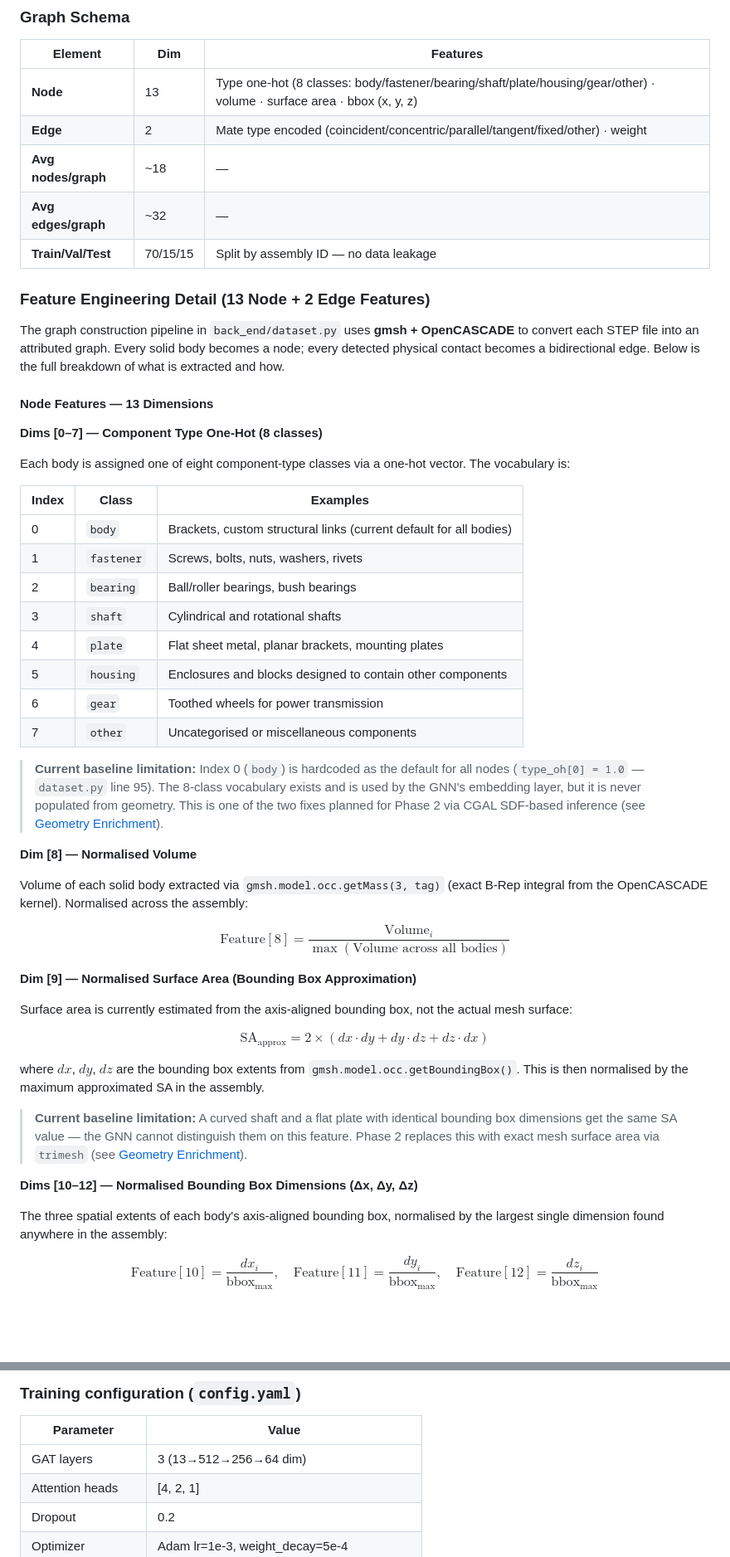
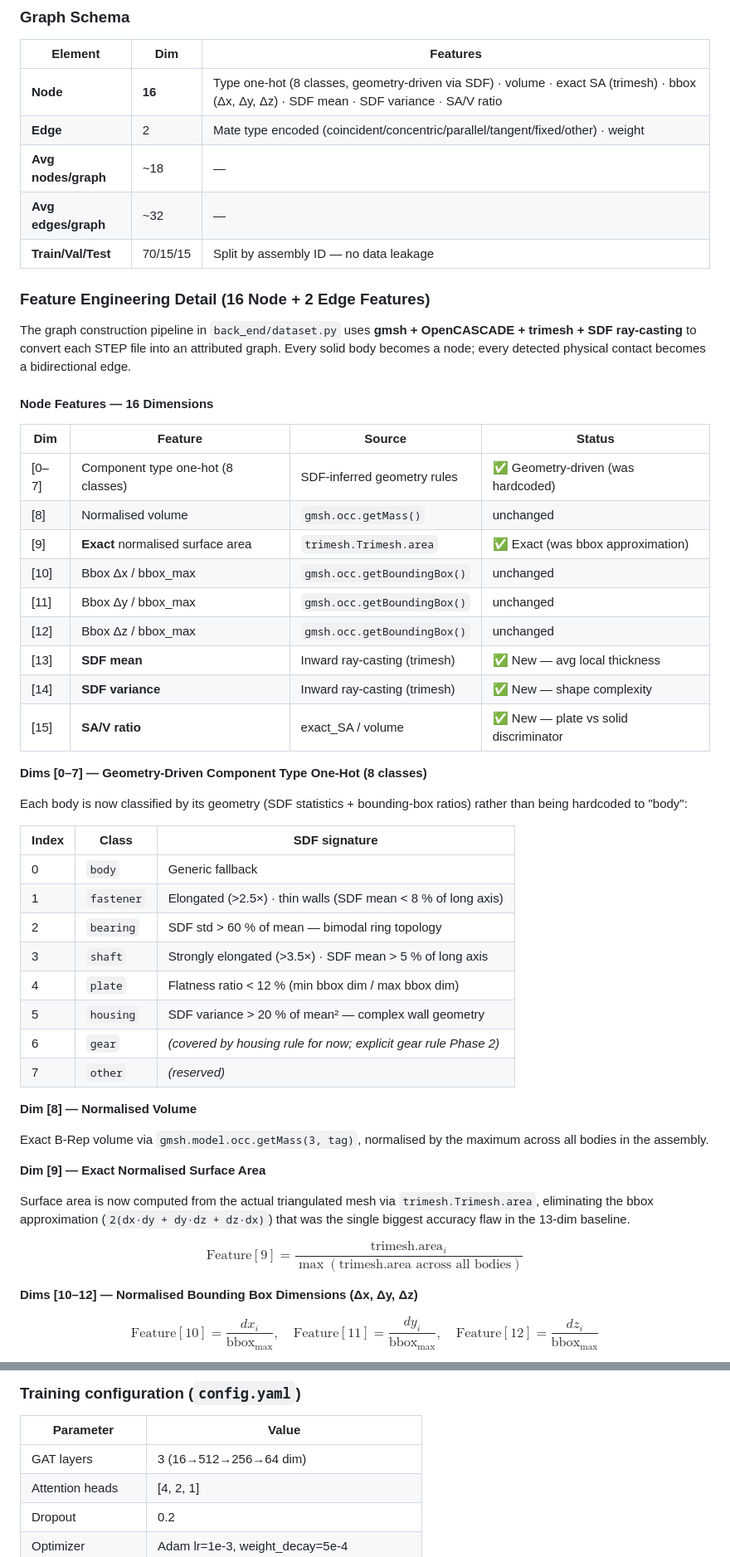
Before and after one commit to Sedimagan/AI-Assisted-3D-Assembly-Design, a Markdown page: README.md, 2 parts joined by grey strips. Shown at 83% size. Rendered like a GitHub page; blank space fills up the shorter version.

```diff
--- a/README.md
+++ b/README.md
@@ -102,54 +102,56 @@ Next-component ranking (Hit@K, MRR)
 
 | Element | Dim | Features |
 |---|---|---|
-| **Node** | 13 | Type one-hot (8 classes: body/fastener/bearing/shaft/plate/housing/gear/other) · volume · surface area · bbox (x, y, z) |
+| **Node** | **16** | Type one-hot (8 classes, geometry-driven via SDF) · volume · exact SA (trimesh) · bbox (Δx, Δy, Δz) · SDF mean · SDF variance · SA/V ratio |
 | **Edge** | 2 | Mate type encoded (coincident/concentric/parallel/tangent/fixed/other) · weight |
 | **Avg nodes/graph** | ~18 | — |
 | **Avg edges/graph** | ~32 | — |
 | **Train/Val/Test** | 70/15/15 | Split by assembly ID — no data leakage |
 
-### Feature Engineering Detail (13 Node + 2 Edge Features)
+### Feature Engineering Detail (16 Node + 2 Edge Features)
 
-The graph construction pipeline in `back_end/dataset.py` uses **gmsh + OpenCASCADE** to convert each STEP file into an attributed graph. Every solid body becomes a node; every detected physical contact becomes a bidirectional edge. Below is the full breakdown of what is extracted and how.
+The graph construction pipeline in `back_end/dataset.py` uses **gmsh + OpenCASCADE + trimesh + SDF ray-casting** to convert each STEP file into an attributed graph. Every solid body becomes a node; every detected physical contact becomes a bidirectional edge.
 
-#### Node Features — 13 Dimensions
+#### Node Features — 16 Dimensions
 
-**Dims [0–7] — Component Type One-Hot (8 classes)**
+| Dim | Feature | Source | Status |
+|---|---|---|---|
+| [0–7] | Component type one-hot (8 classes) | SDF-inferred geometry rules | ✅ Geometry-driven (was hardcoded) |
+| [8] | Normalised volume | `gmsh.occ.getMass()` | unchanged |
+| [9] | **Exact** normalised surface area | `trimesh.Trimesh.area` | ✅ Exact (was bbox approximation) |
+| [10] | Bbox Δx / bbox_max | `gmsh.occ.getBoundingBox()` | unchanged |
+| [11] | Bbox Δy / bbox_max | `gmsh.occ.getBoundingBox()` | unchanged |
+| [12] | Bbox Δz / bbox_max | `gmsh.occ.getBoundingBox()` | unchanged |
+| [13] | **SDF mean** | Inward ray-casting (trimesh) | ✅ New — avg local thickness |
+| [14] | **SDF variance** | Inward ray-casting (trimesh) | ✅ New — shape complexity |
+| [15] | **SA/V ratio** | exact_SA / volume | ✅ New — plate vs solid discriminator |
 
-Each body is assigned one of eight component-type classes via a one-hot vector. The vocabulary is:
+**Dims [0–7] — Geometry-Driven Component Type One-Hot (8 classes)**
 
-| Index | Class | Examples |
+Each body is now classified by its geometry (SDF statistics + bounding-box ratios) rather than being hardcoded to "body":
+
+| Index | Class | SDF signature |
 |---|---|---|
-| 0 | `body` | Brackets, custom structural links (current default for all bodies) |
-| 1 | `fastener` | Screws, bolts, nuts, washers, rivets |
-| 2 | `bearing` | Ball/roller bearings, bush bearings |
-| 3 | `shaft` | Cylindrical and rotational shafts |
-| 4 | `plate` | Flat sheet metal, planar brackets, mounting plates |
-| 5 | `housing` | Enclosures and blocks designed to contain other components |
-| 6 | `gear` | Toothed wheels for power transmission |
-| 7 | `other` | Uncategorised or miscellaneous components |
-
-> **Current baseline limitation:** Index 0 (`body`) is hardcoded as the default for all nodes (`type_oh[0] = 1.0` — `dataset.py` line 95). The 8-class vocabulary exists and is used by the GNN's embedding layer, but it is never populated from geometry. This is one of the two fixes planned for Phase 2 via CGAL SDF-based inference (see [Geometry Enrichment](#additional-research--planned-enhancement-geometry-enriched-node-features)).
+| 0 | `body` | Generic fallback |
+| 1 | `fastener` | Elongated (>2.5×) · thin walls (SDF mean < 8 % of long axis) |
+| 2 | `bearing` | SDF std > 60 % of mean — bimodal ring topology |
+| 3 | `shaft` | Strongly elongated (>3.5×) · SDF mean > 5 % of long axis |
+| 4 | `plate` | Flatness ratio < 12 % (min bbox dim / max bbox dim) |
+| 5 | `housing` | SDF variance > 20 % of mean² — complex wall geometry |
+| 6 | `gear` | *(covered by housing rule for now; explicit gear rule Phase 2)* |
+| 7 | `other` | *(reserved)* |
 
 **Dim [8] — Normalised Volume**
 
-Volume of each solid body extracted via `gmsh.model.occ.getMass(3, tag)` (exact B-Rep integral from the OpenCASCADE kernel). Normalised across the assembly:
+Exact B-Rep volume via `gmsh.model.occ.getMass(3, tag)`, normalised by the maximum across all bodies in the assembly.
 
-$$\text{Feature}[8] = \frac{\text{Volume}_i}{\max(\text{Volume across all bodies})}$$
+**Dim [9] — Exact Normalised Surface Area**
 
-**Dim [9] — Normalised Surface Area (Bounding Box Approximation)**
+Surface area is now computed from the actual triangulated mesh via `trimesh.Trimesh.area`, eliminating the bbox approximation (`2(dx·dy + dy·dz + dz·dx)`) that was the single biggest accuracy flaw in the 13-dim baseline.
 
-Surface area is currently estimated from the axis-aligned bounding box, not the actual mesh surface:
-
-$$\text{SA}_\text{approx} = 2 \times (dx \cdot dy + dy \cdot dz + dz \cdot dx)$$
-
-where $dx$, $dy$, $dz$ are the bounding box extents from `gmsh.model.occ.getBoundingBox()`. This is then normalised by the maximum approximated SA in the assembly.
-
-> **Current baseline limitation:** A curved shaft and a flat plate with identical bounding box dimensions get the same SA value — the GNN cannot distinguish them on this feature. Phase 2 replaces this with exact mesh surface area via `trimesh` (see [Geometry Enrichment](#additional-research--planned-enhancement-geometry-enriched-node-features)).
+$$\text{Feature}[9] = \frac{\text{trimesh.area}_i}{\max(\text{trimesh.area across all bodies})}$$
 
 **Dims [10–12] — Normalised Bounding Box Dimensions (Δx, Δy, Δz)**
 
-The three spatial extents of each body's axis-aligned bounding box, normalised by the largest single dimension found anywhere in the assembly:
-
 $$\text{Feature}[10] = \frac{dx_i}{\text{bbox}_\text{max}}, \quad \text{Feature}[11] = \frac{dy_i}{\text{bbox}_\text{max}}, \quad \text{Feature}[12] = \frac{dz_i}{\text{bbox}_\text{max}}$$
 
@@ -426,7 +452,7 @@ python skills_agent.py
 
 | Parameter | Value |
 |---|---|
-| GAT layers | 3 (13→512→256→64 dim) |
+| GAT layers | 3 (16→512→256→64 dim) |
 | Attention heads | [4, 2, 1] |
 | Dropout | 0.2 |
 | Optimizer | Adam lr=1e-3, weight_decay=5e-4 |
```
Also changed, not shown: other parts of README.md (+82 -38 lines), docs/training_history.png (added), 3 other files.
